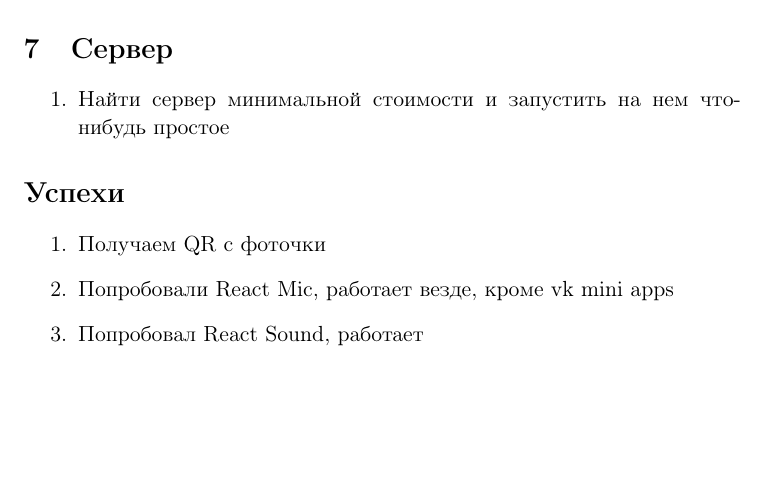
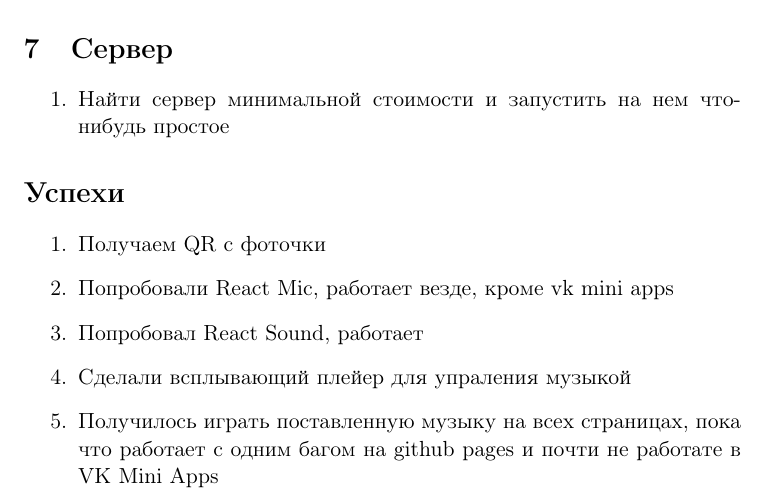
Before and after one commit to samoyl11/on_hack, a LaTeX document (tasks/task.tex): part of page 5 of 5, cut so that both start at the same text, the shorter picture padded with empty space. Compiled offline with pdfLaTeX.

Commit message:
new tasks

```diff
--- a/tasks/task.tex
+++ b/tasks/task.tex
@@ -238,6 +238,8 @@
 \item Получаем QR c фоточки
 \item Попробовали React Mic, работает везде, кроме vk mini apps
 \item Попробовал React Sound, работает
+\item Сделали всплывающий плейер для упраления музыкой
+\item Получилось играть поставленную музыку на всех страницах, пока что работает с одним багом на github pages и почти не работате в VK Mini Apps
 \end{enumerate}
 
 \end{document}
```
Also changed, not shown: tasks/task.pdf, 1 other file.
